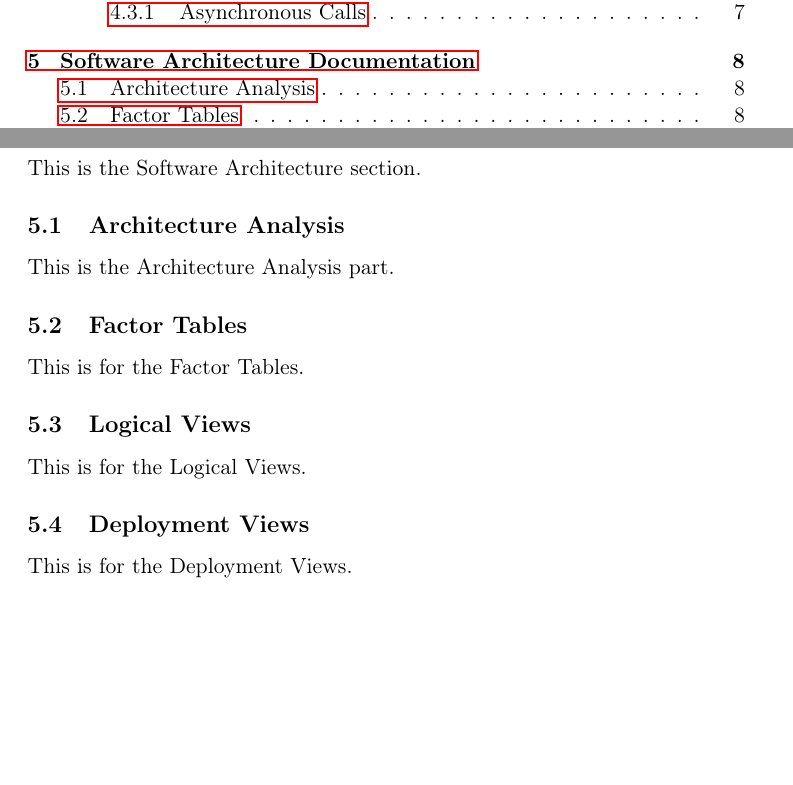
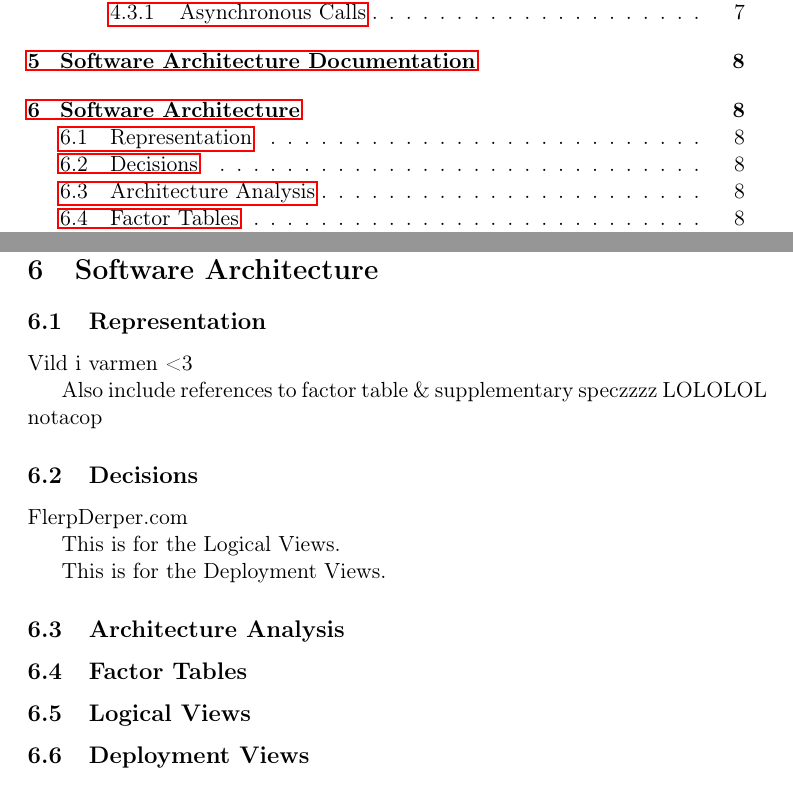
Before and after one commit to czepluch/SliceOfPie, a LaTeX document (report/report.tex, which reads report/Software_architecture/architecture_analysis.tex, report/Software_architecture/decisions.tex, report/Software_architecture/factor_tables.tex): two parts of pages 2 and 9 of 15, joined at a grey line, cut so that both start at the same text, the shorter picture padded with empty space. Compiled offline with pdfLaTeX.

Commit message:
Software Architecture Structure

```diff
--- a/report/Software_architecture/architecture_analysis.tex
+++ /dev/null
@@ -1 +0,0 @@
-This is the Architecture Analysis part.
--- /dev/null
+++ b/report/Software_architecture/decisions.tex
@@ -0,0 +1,3 @@
+\subsection{Decisions}
+
+FlerpDerper.com
--- a/report/Software_architecture/factor_tables.tex
+++ /dev/null
@@ -1 +0,0 @@
-This is for the Factor Tables.
--- a/report/Software_architecture/main.tex
+++ b/report/Software_architecture/main.tex
@@ -1 +1,19 @@
-This is the Software Architecture section.
+\section{Software Architecture}
+
+\input{Software_architecture/representation}
+
+\input{Software_architecture/decisions}
+
+\input{Software_architecture/logical}
+
+\input{Software_architecture/process}
+
+\input{Software_architecture/deployment}
+
+\input{Software_architecture/data}
+
+\input{Software_architecture/implementation}
+
+\input{Software_architecture/development}
+
+\input{Software_architecture/usecase}
--- /dev/null
+++ b/report/Software_architecture/representation.tex
@@ -0,0 +1,5 @@
+\subsection{Representation}
+
+Vild i varmen <3
+
+Also include references to factor table \& supplementary speczzzz LOLOLOL #notacop
```
Also changed, not shown: report/Software_architecture/data.tex (added), report/Software_architecture/deployment.tex (renamed from report/Software_architecture/deployment_views.tex), report/Software_architecture/development.tex (added), report/Software_architecture/implementation.tex (added), report/Software_architecture/logical.tex (renamed from report/Software_architecture/logical_views.tex), report/Software_architecture/process.tex (added), report/Software_architecture/usecase.tex (added).
